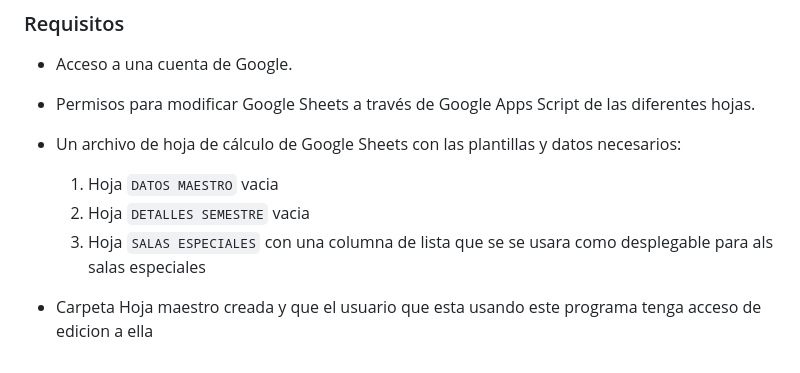
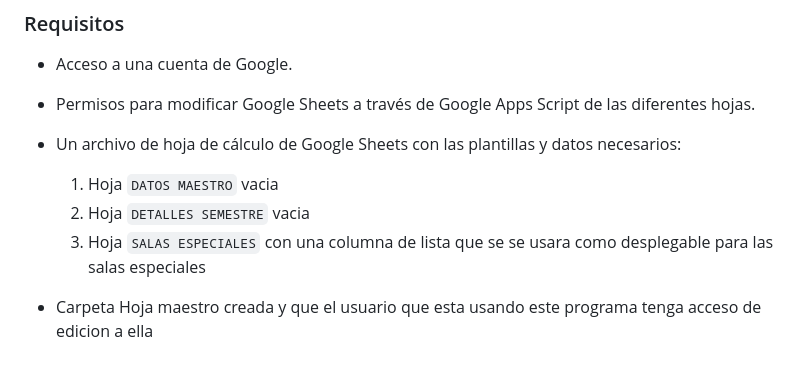
Before and after one commit to DiegoLagosBesoain/ProgramacionAcademica, a Markdown page: README.md, the part around the change. Rendered like a GitHub page.

```diff
--- a/README.md
+++ b/README.md
@@ -48,6 +48,6 @@ Este programa se dedica a la craion y asignacion de horarios para cada tipod e r
 - Un archivo de hoja de cálculo de Google Sheets con las plantillas y datos necesarios:
     1. Hoja `DATOS MAESTRO` vacia
     2. Hoja `DETALLES SEMESTRE` vacia
-    3.  Hoja `SALAS ESPECIALES` con una columna de lista que se se usara como desplegable para als salas especiales
+    3.  Hoja `SALAS ESPECIALES` con una columna de lista que se se usara como desplegable para las salas especiales
 
 - Carpeta Hoja maestro creada y que el usuario que esta usando este programa tenga acceso de edicion a ella
```
